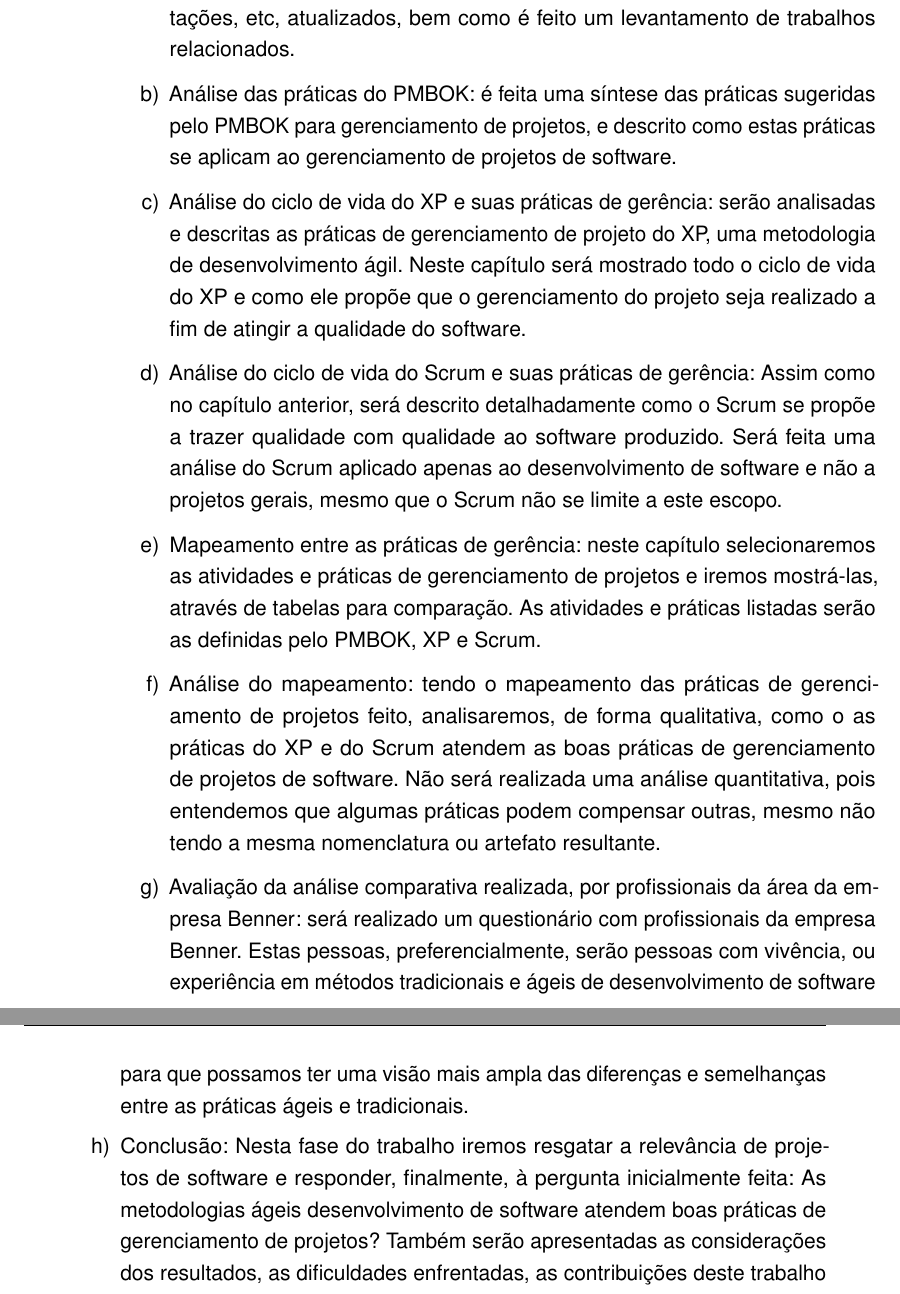
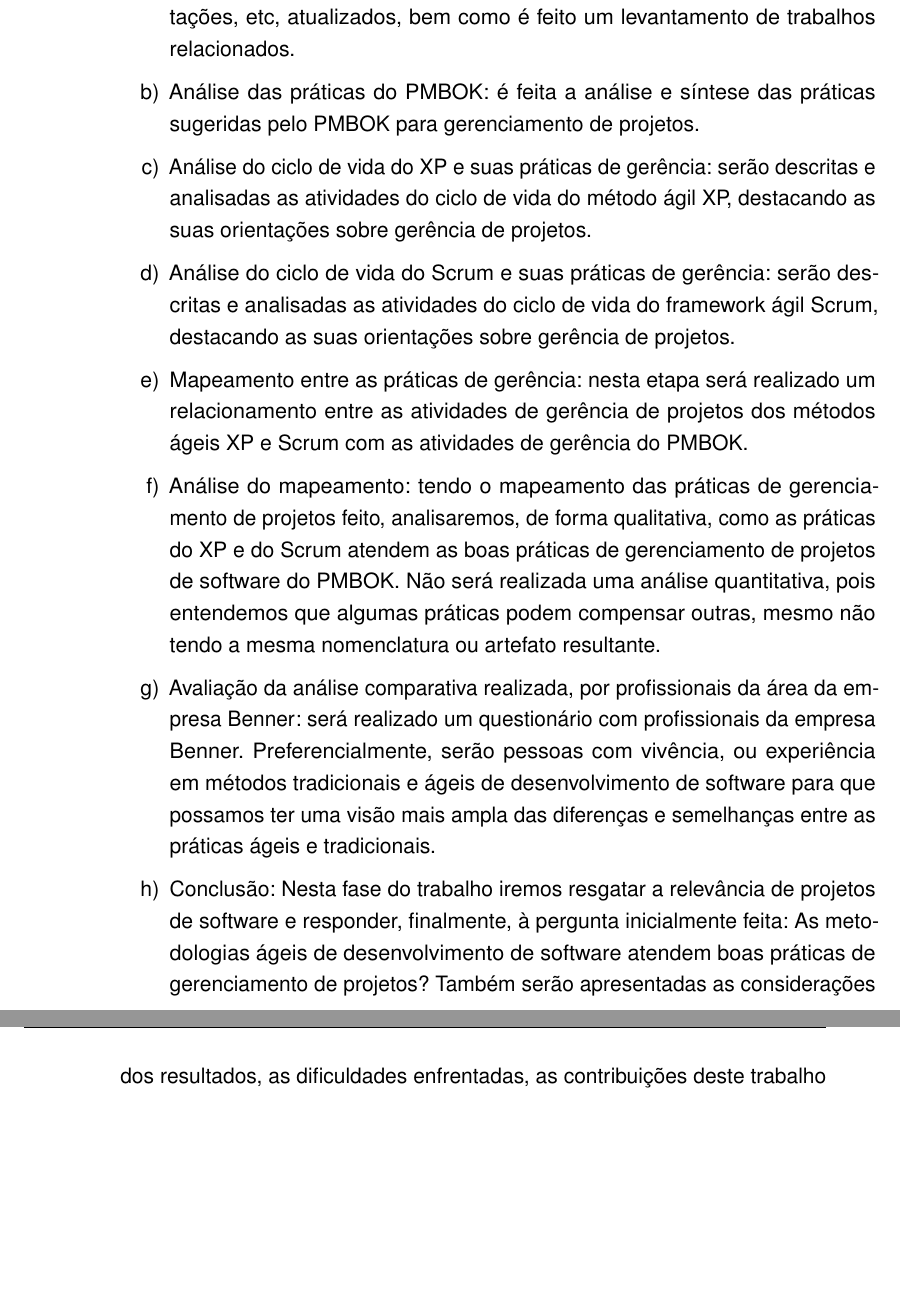
Before and after one commit to bfernand/TCC, a LaTeX thesis (tcctex/main.tex): two parts of pages 17 and 18 of 31, joined at a grey line, cut so that both start at the same text, the shorter picture padded with empty space. Compiled offline with pdfLaTeX.

Commit message:
Ajustes sugeridos pelo orientador na metodologia do trabalho

```diff
--- a/tcctex/main.tex
+++ b/tcctex/main.tex
@@ -469,13 +469,13 @@ Além dos recursos utilizados, não menos importante para o desenvolvimento dest
 
 \begin{alineas}
 	\item Revisão bibliográfica: os conceitos envolvidos com o tema do trabalho são descritos, a partir de pesquisa realizada em livros, artigos, teses, dissertações, etc, atualizados, bem como é feito um levantamento de trabalhos relacionados.
-	\item Análise das práticas do PMBOK: é feita uma síntese das práticas sugeridas pelo PMBOK para gerenciamento de projetos, e descrito como estas práticas se aplicam ao gerenciamento de projetos de software.
-	\item Análise do ciclo de vida do XP e suas práticas de gerência: serão analisadas e descritas as práticas de gerenciamento de projeto do XP, uma metodologia de desenvolvimento ágil. Neste capítulo será mostrado todo o ciclo de vida do XP e como ele propõe que o gerenciamento do projeto seja realizado a fim de atingir a qualidade do software.
-	\item Análise do ciclo de vida do Scrum e suas práticas de gerência: Assim como no capítulo anterior, será descrito detalhadamente como o Scrum se propõe a trazer qualidade com qualidade ao software produzido. Será feita uma análise do Scrum aplicado apenas ao desenvolvimento de software e não a projetos gerais, mesmo que o Scrum não se limite a este escopo.
-	\item Mapeamento entre as práticas de gerência: neste capítulo selecionaremos as atividades e práticas de gerenciamento de projetos e iremos mostrá-las, através de tabelas para comparação. As atividades e práticas listadas serão as definidas pelo PMBOK, XP e Scrum.
-	\item Análise do mapeamento: tendo o mapeamento das práticas de gerenciamento de projetos feito, analisaremos, de forma qualitativa, como o as práticas do XP e do Scrum atendem as boas práticas de gerenciamento de projetos de software. Não será realizada uma análise quantitativa, pois entendemos que algumas práticas podem compensar outras, mesmo não tendo a mesma nomenclatura ou artefato resultante.
-	\item Avaliação da análise comparativa realizada, por profissionais da área da empresa Benner: será realizado um questionário com profissionais da empresa Benner. Estas pessoas, preferencialmente, serão pessoas com vivência, ou experiência em métodos tradicionais e ágeis de desenvolvimento de software para que possamos ter uma visão mais ampla das diferenças e semelhanças entre as práticas ágeis e tradicionais.
-	\item Conclusão: Nesta fase do trabalho iremos resgatar a relevância de projetos de software e responder, finalmente, à pergunta inicialmente feita: As metodologias ágeis desenvolvimento de software atendem boas práticas de gerenciamento de projetos? Também serão apresentadas as considerações dos resultados, as dificuldades enfrentadas, as contribuições deste trabalho e propostos trabalhos futuros.
+	\item Análise das práticas do PMBOK: é feita a análise e síntese das práticas sugeridas pelo PMBOK para gerenciamento de projetos.
+	\item Análise do ciclo de vida do XP e suas práticas de gerência: serão descritas e analisadas as atividades  do ciclo de vida do método ágil XP, destacando as suas orientações sobre gerência de projetos.
+	\item Análise do ciclo de vida do Scrum e suas práticas de gerência: serão descritas e analisadas as atividades do ciclo de vida do framework ágil Scrum, destacando as suas orientações sobre gerência de projetos.
+	\item Mapeamento entre as práticas de gerência: nesta etapa será realizado um relacionamento entre as atividades de gerência de projetos dos métodos ágeis XP e Scrum com as atividades de gerência do PMBOK.
+	\item Análise do mapeamento: tendo o mapeamento das práticas de gerenciamento de projetos feito, analisaremos, de forma qualitativa, como as práticas do XP e do Scrum atendem as boas práticas de gerenciamento de projetos de software do PMBOK. Não será realizada uma análise quantitativa, pois entendemos que algumas práticas podem compensar outras, mesmo não tendo a mesma nomenclatura ou artefato resultante.
+	\item Avaliação da análise comparativa realizada, por profissionais da área da empresa Benner: será realizado um questionário com profissionais da empresa Benner. Preferencialmente, serão pessoas com vivência, ou experiência em métodos tradicionais e ágeis de desenvolvimento de software para que possamos ter uma visão mais ampla das diferenças e semelhanças entre as práticas ágeis e tradicionais.
+	\item Conclusão: Nesta fase do trabalho iremos resgatar a relevância de projetos de software e responder, finalmente, à pergunta inicialmente feita: As metodologias ágeis de desenvolvimento de software atendem boas práticas de gerenciamento de projetos? Também serão apresentadas as considerações dos resultados, as dificuldades enfrentadas, as contribuições deste trabalho e propostos trabalhos futuros.
 \end{alineas}
 
 \section{Estrutura do Trabalho}
```
Also changed, not shown: Orientação/RELTEC1-12-07-2016-comentado.pdf (added).
